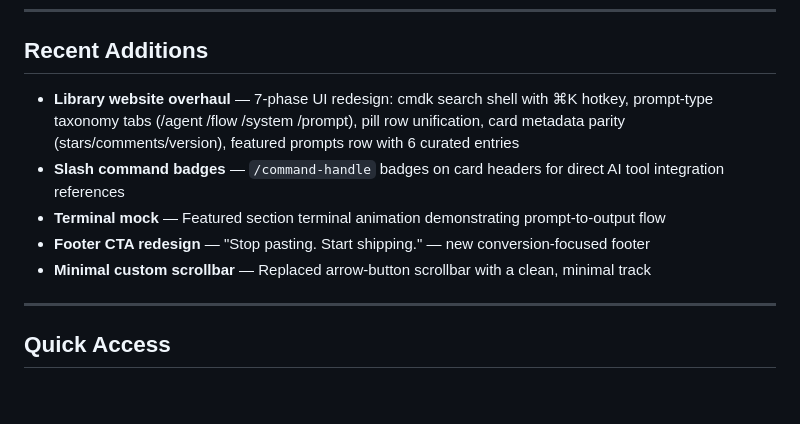
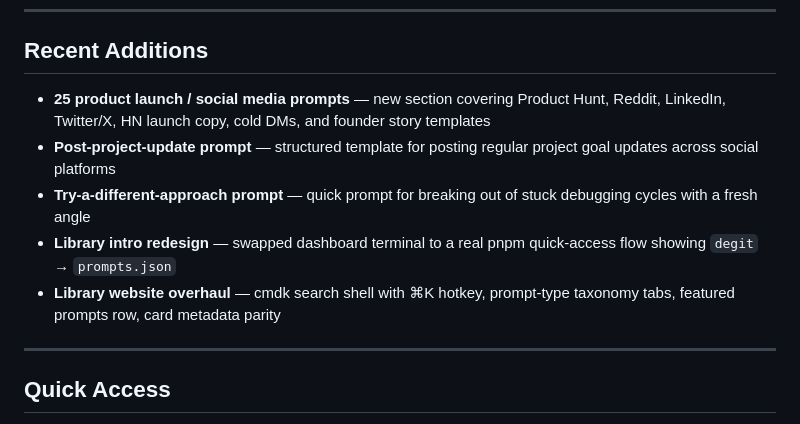
Before and after one commit to DevCraftXCoder/Prompt-Library, a Markdown page: README.md, the part around the change. GitHub-like rendering; blank space fills up the shorter version.

Commit message:
docs: regenerate README — new features + profile refresh

```diff
--- a/README.md
+++ b/README.md
@@ -180,11 +180,11 @@ These prompts work across any domain and any AI client without modification.
 
 ## Recent Additions
 
-- **Library website overhaul** — 7-phase UI redesign: cmdk search shell with ⌘K hotkey, prompt-type taxonomy tabs (/agent /flow /system /prompt), pill row unification, card metadata parity (stars/comments/version), featured prompts row with 6 curated entries
-- **Slash command badges** — `/command-handle` badges on card headers for direct AI tool integration references
-- **Terminal mock** — Featured section terminal animation demonstrating prompt-to-output flow
-- **Footer CTA redesign** — "Stop pasting. Start shipping." — new conversion-focused footer
-- **Minimal custom scrollbar** — Replaced arrow-button scrollbar with a clean, minimal track
+- **25 product launch / social media prompts** — new section covering Product Hunt, Reddit, LinkedIn, Twitter/X, HN launch copy, cold DMs, and founder story templates
+- **Post-project-update prompt** — structured template for posting regular project goal updates across social platforms
+- **Try-a-different-approach prompt** — quick prompt for breaking out of stuck debugging cycles with a fresh angle
+- **Library intro redesign** — swapped dashboard terminal to a real pnpm quick-access flow showing `degit` → `prompts.json`
+- **Library website overhaul** — cmdk search shell with ⌘K hotkey, prompt-type taxonomy tabs, featured prompts row, card metadata parity
 
 ---
 
```
